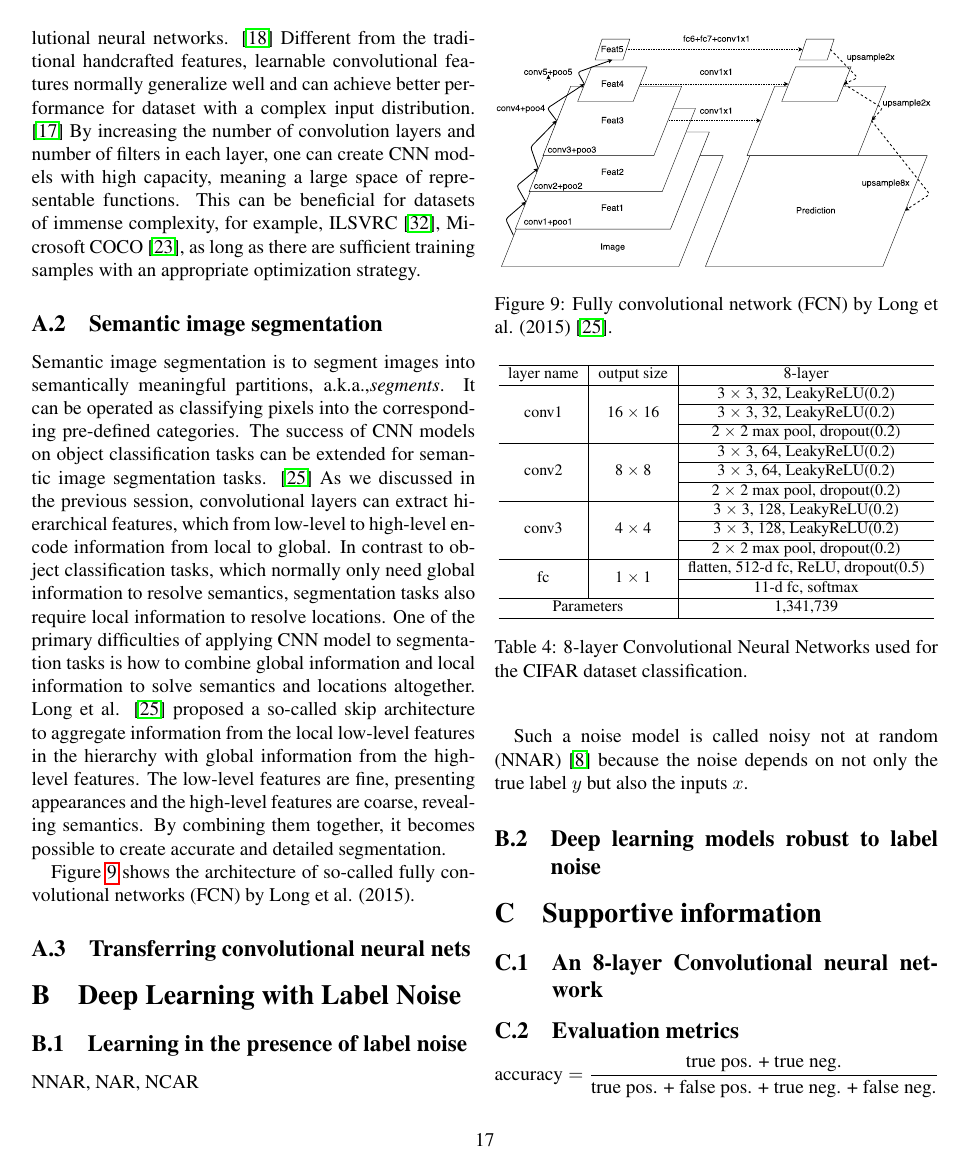
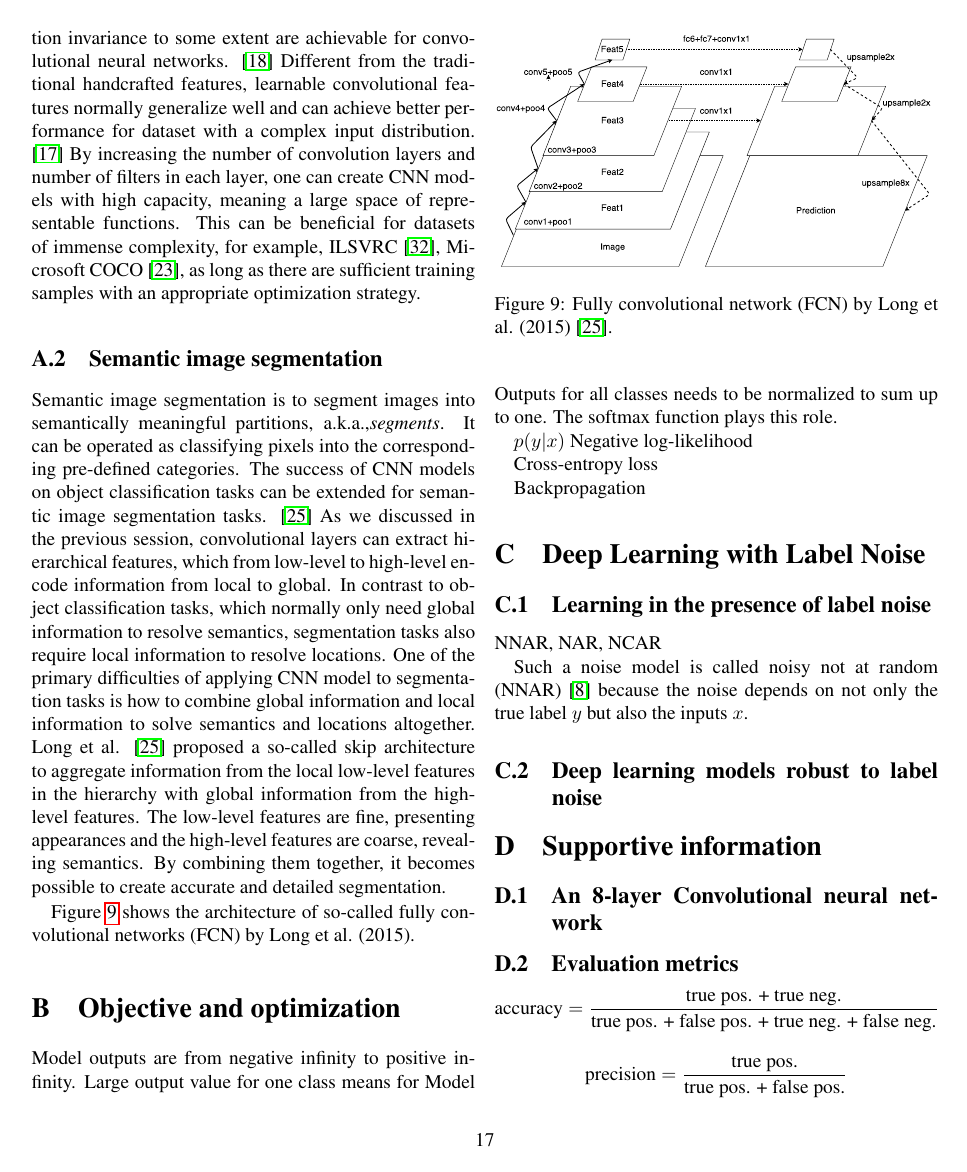
Before and after one commit to JihongJu/drunk-jepsen, a LaTeX paper (main.tex, which reads appendices.tex): page 18 of 19. Compiled offline with pdfLaTeX.

Commit message:
Appendix

```diff
--- a/appendices.tex
+++ b/appendices.tex
@@ -89,7 +89,27 @@ By combining them together, it becomes possible to create accurate and detailed
 %%%%%%%% FCN
 Figure \ref{fig:fcn} shows the architecture of so-called fully convolutional networks (FCN) by Long et al. (2015).
 
-\subsection{Transferring convolutional neural nets}
+%%%%%%%% Transferring convolutional neural nets
+
+
+%%%%%%%%%%%%%%%%%%%%%%%%%%%%%%%%%%%%%%%%%%%%%%%%%%%%%%%%%%%%%%%%%%%%%%
+%%%%%%%%%%%%%%%% Deep Learning with label noise
+%%%%%%%%%%%%%%%%%%%%%%%%%%%%%%%%%%%%%%%%%%%%%%%%%%%%%%%%%%%%%%%%%%%%%%
+
+\section{Objective and optimization}
+
+Model outputs are from negative infinity to positive infinity.
+Large output value for one class means for
+Model Outputs for all classes needs to be normalized to sum up to one.
+The softmax function plays this role.
+
+$p(y \vert x)$
+Negative log-likelihood
+
+Cross-entropy loss
+
+Backpropagation
+
 
 %%%%%%%%%%%%%%%%%%%%%%%%%%%%%%%%%%%%%%%%%%%%%%%%%%%%%%%%%%%%%%%%%%%%%%
 %%%%%%%%%%%%%%%% Deep Learning with label noise
```
Also changed, not shown: appendices.tex (2 more changed lines).
